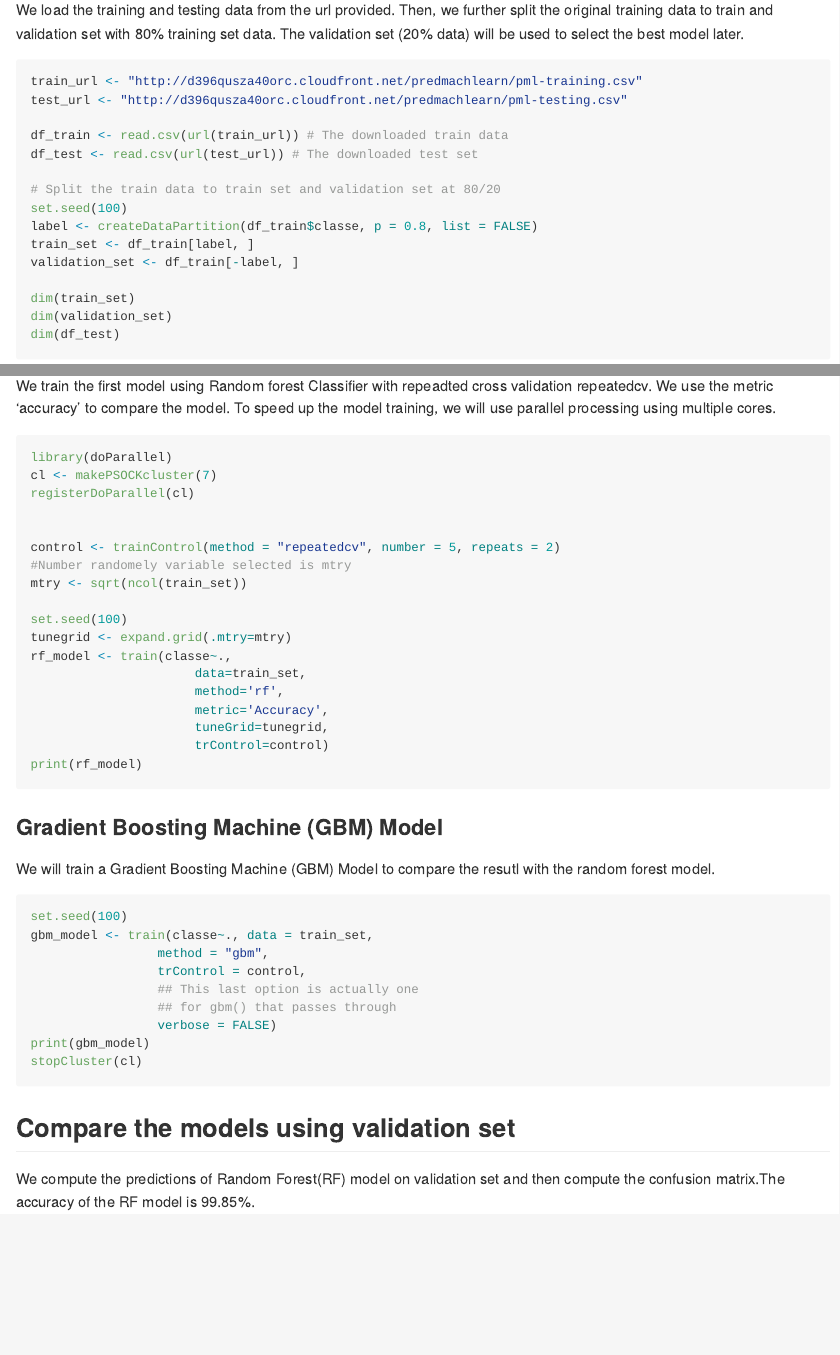
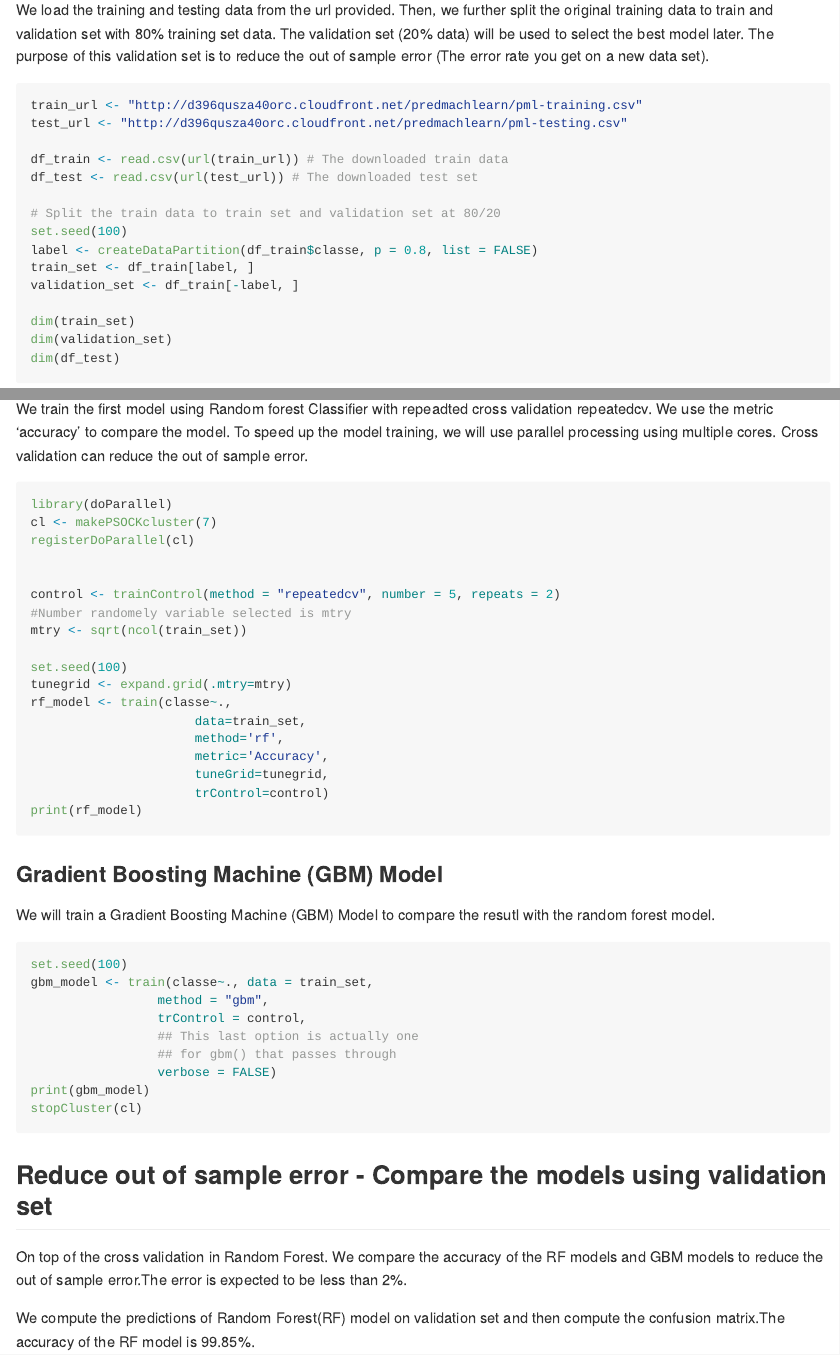
Before and after one commit to sutung/PredictionAssignment, an R Markdown document (Predictive-Assignment.Rmd): the page in a window 1100 px wide, from 970 px down before the commit and from 1050 px down after it, so that both start at the same text, and a second part further down, joined at a grey line. Rendered offline with R 4.5, knitr and Pandoc, with nearby package versions; the code chunks are not run, so their results and figures are left out; both versions are drawn in the output format of the newer one; long lines of code are wrapped.

Commit message:
Add files via upload

````diff
--- a/Predictive-Assignment.Rmd
+++ b/Predictive-Assignment.Rmd
@@ -3,10 +3,10 @@ title: "PredictionAssignment"
 author: "TanST"
 date: "2023-02-21"
 output:
-  html_document: default
-  pdf_document: default
   md_document:
     variant: markdown_github
+  pdf_document: default
+  html_document: default
   word_document: default
 ---
 
@@ -41,7 +45,7 @@ library(corrplot)
 ```
 
 
-We load the training and testing data from the url provided. Then, we further split the original training data to train and validation set with 80% training set data. The validation set (20% data) will be used to select the best model later.
+We load the training and testing data from the url provided. Then, we further split the original training data to train and validation set with 80% training set data. The validation set (20% data) will be used to select the best model later. The purpose of this validation set is to reduce the out of sample error (The error rate you get on a new data set).
 
 
 ```{r}
@@ -114,7 +118,8 @@ corrplot(corrMatrix, method = "color", type = "lower", tl.cex = 0.7, tl.col = rg
 ## Train Predictive models
 
 ### Random Forest Classifier
-We train the first model using Random forest Classifier with repeadted cross validation repeatedcv. We use the metric 'accuracy' to compare the model. To speed up the model training, we will use parallel processing using multiple cores.
+We train the first model using Random forest Classifier with repeadted cross validation repeatedcv. We use the metric 'accuracy' to compare the model. To speed up the model training, we will use parallel processing using multiple cores. Cross validation can reduce the out of sample error.
+
 
 ```{r}
 
@@ -154,7 +159,9 @@ print(gbm_model)
 stopCluster(cl)
 ```
 
-## Compare the models using validation set
+## Reduce out of sample error - Compare the models using validation set
+
+On top of the cross validation in Random Forest. We compare the accuracy of the RF models and GBM models to reduce the out of sample error.The error is expected to be less than 2%.
 
 We compute the predictions of Random Forest(RF) model on validation set and then compute the confusion matrix.The accuracy of the RF model is  99.85%.
 
````
Also changed, not shown: Predictive-Assignment.Rmd (4 more changed lines).
